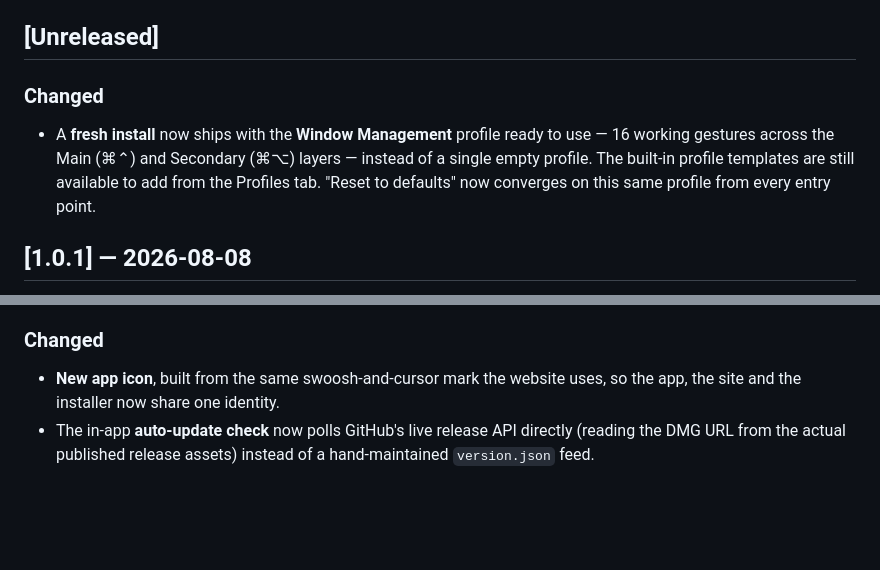
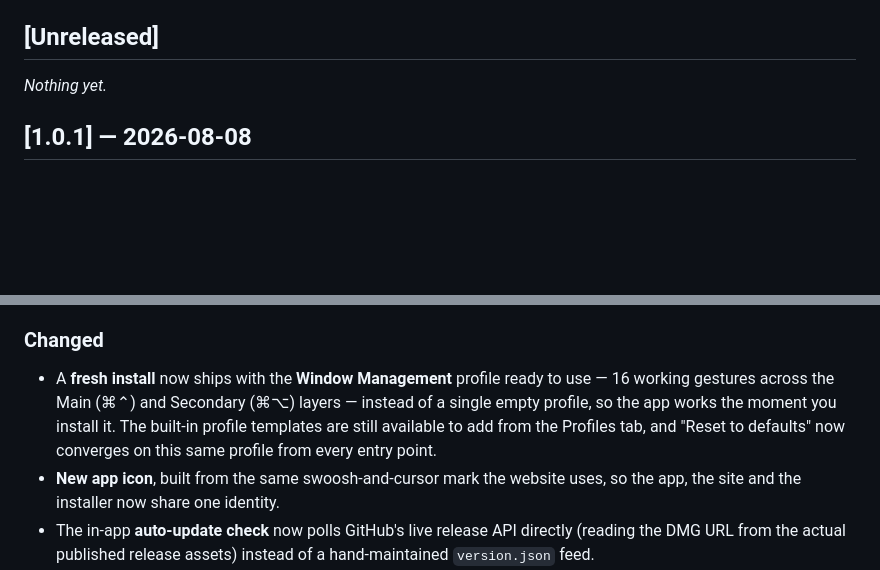
Before and after one commit to TheElderWyrm/MouseGestures, a Markdown page: docs/CHANGELOG.md, 2 parts joined by grey strips. Drawn GitHub-style; blank space fills up the shorter version.

Commit message:
docs(changelog): fold fresh-install seeding into v1.0.1
Moves the "fresh install seeds the Window Management profile" entry from
[Unreleased] into [1.0.1] Changed, since it's being folded into the v1.0.1
release (tag moved forward to include it). Reset [Unreleased] to empty.

Co-Authored-By: Claude <noreply@anthropic.com>

```diff
--- a/docs/CHANGELOG.md
+++ b/docs/CHANGELOG.md
@@ -10,13 +10,7 @@ root — this file is the curated, user-facing subset of that log.
 
 ## [Unreleased]
 
-### Changed
-
-- A **fresh install** now ships with the **Window Management** profile ready to
-  use — 16 working gestures across the Main (⌘⌃) and Secondary (⌘⌥) layers —
-  instead of a single empty profile. The built-in profile templates are still
-  available to add from the Profiles tab. "Reset to defaults" now converges on
-  this same profile from every entry point.
+_Nothing yet._
 
 ## [1.0.1] — 2026-08-08
 
@@ -46,6 +40,12 @@ correctly recognize that it's already on the latest version.
 
 ### Changed
 
+- A **fresh install** now ships with the **Window Management** profile ready to
+  use — 16 working gestures across the Main (⌘⌃) and Secondary (⌘⌥) layers —
+  instead of a single empty profile, so the app works the moment you install it.
+  The built-in profile templates are still available to add from the Profiles
+  tab, and "Reset to defaults" now converges on this same profile from every
+  entry point.
 - **New app icon**, built from the same swoosh-and-cursor mark the website uses,
   so the app, the site and the installer now share one identity.
 - The in-app **auto-update check** now polls GitHub's live release API directly
```
